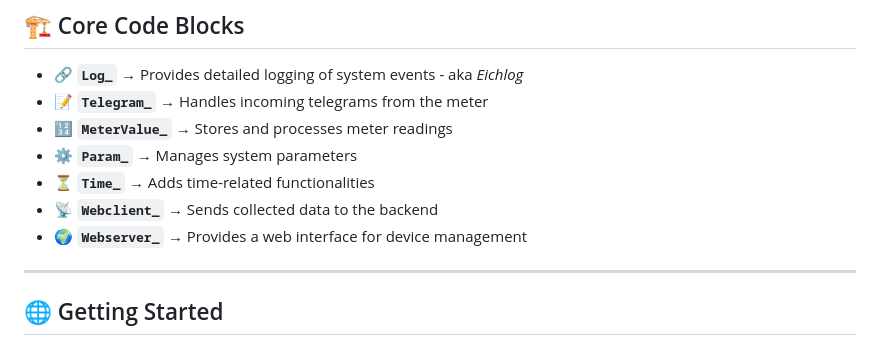
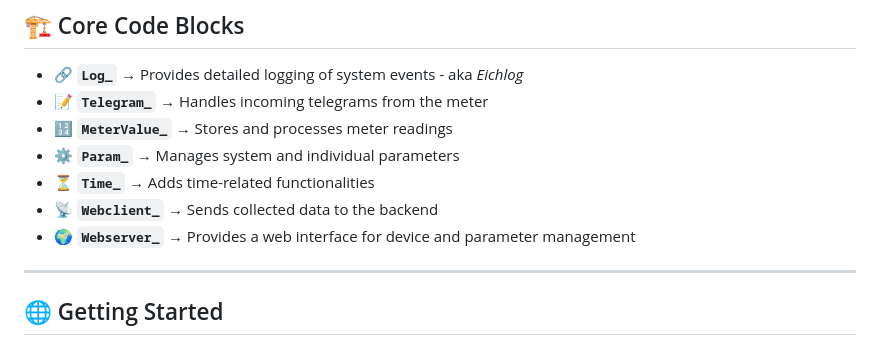
Before and after one commit to fourwheel/SMGW.Lite, a Markdown page: README.md, the part around the change. GitHub-like rendering.

```diff
--- a/README.md
+++ b/README.md
@@ -57,10 +57,10 @@ To use **SMGW.Lite**, you will need:
 - 🔗 **`Log_`** → Provides detailed logging of system events - aka *Eichlog*
 - 📝 **`Telegram_`** → Handles incoming telegrams from the meter
 - 🔢 **`MeterValue_`** → Stores and processes meter readings
-- ⚙️ **`Param_`** → Manages system parameters
+- ⚙️ **`Param_`** → Manages system and individual parameters
 - ⏳ **`Time_`** → Adds time-related functionalities
 - 📡 **`Webclient_`** → Sends collected data to the backend
-- 🌍 **`Webserver_`** → Provides a web interface for device management
+- 🌍 **`Webserver_`** → Provides a web interface for device and parameter management
 
 ---
 
```
